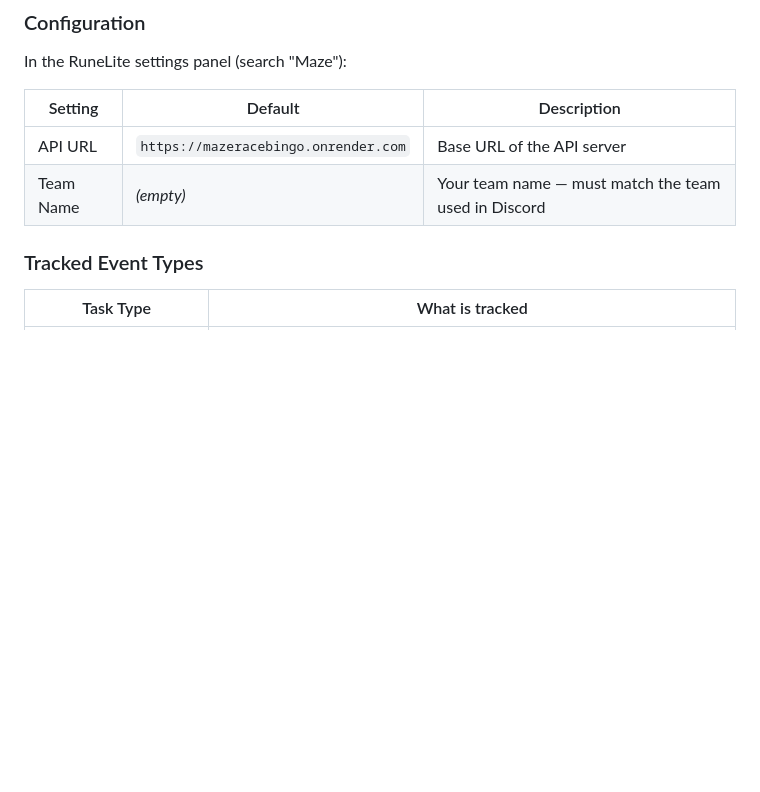
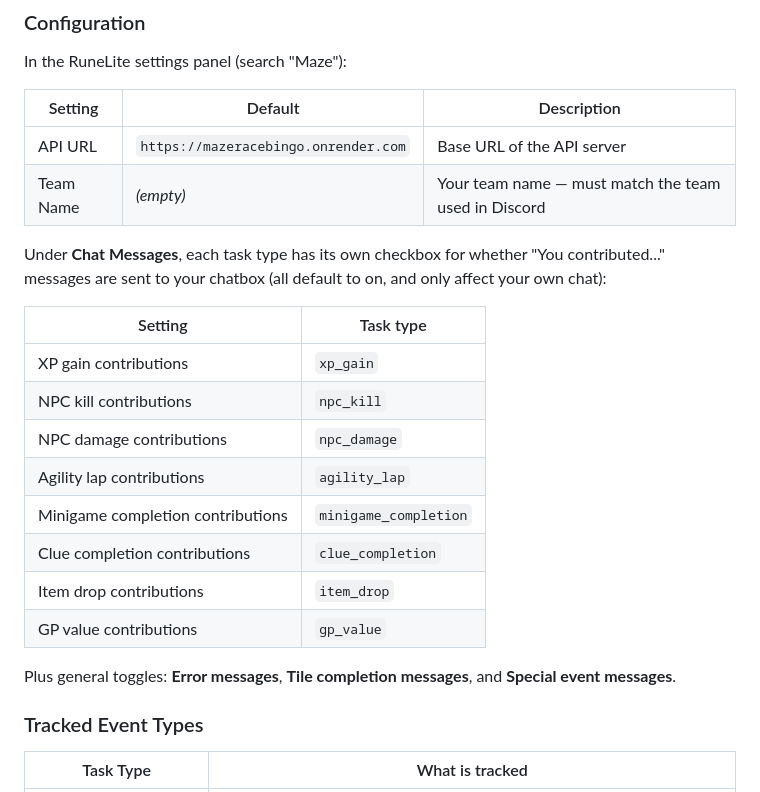
Before and after one commit to TiboDeclercq98/mazeracebingo, a Markdown page: README.md, the part around the change. GitHub-like rendering; blank space fills up the shorter version.

```diff
--- a/README.md
+++ b/README.md
@@ -97,6 +97,21 @@ In the RuneLite settings panel (search "Maze"):
 |---|---|---|
 | API URL | `https://mazeracebingo.onrender.com` | Base URL of the API server |
 | Team Name | _(empty)_ | Your team name — must match the team used in Discord |
+
+Under **Chat Messages**, each task type has its own checkbox for whether "You contributed..." messages are sent to your chatbox (all default to on, and only affect your own chat):
+
+| Setting | Task type |
+|---|---|
+| XP gain contributions | `xp_gain` |
+| NPC kill contributions | `npc_kill` |
+| NPC damage contributions | `npc_damage` |
+| Agility lap contributions | `agility_lap` |
+| Minigame completion contributions | `minigame_completion` |
+| Clue completion contributions | `clue_completion` |
+| Item drop contributions | `item_drop` |
+| GP value contributions | `gp_value` |
+
+Plus general toggles: **Error messages**, **Tile completion messages**, and **Special event messages**.
 
 ### Tracked Event Types
 
```
Also changed, not shown: runelite-plugin/README.md (+18 -0 lines).
